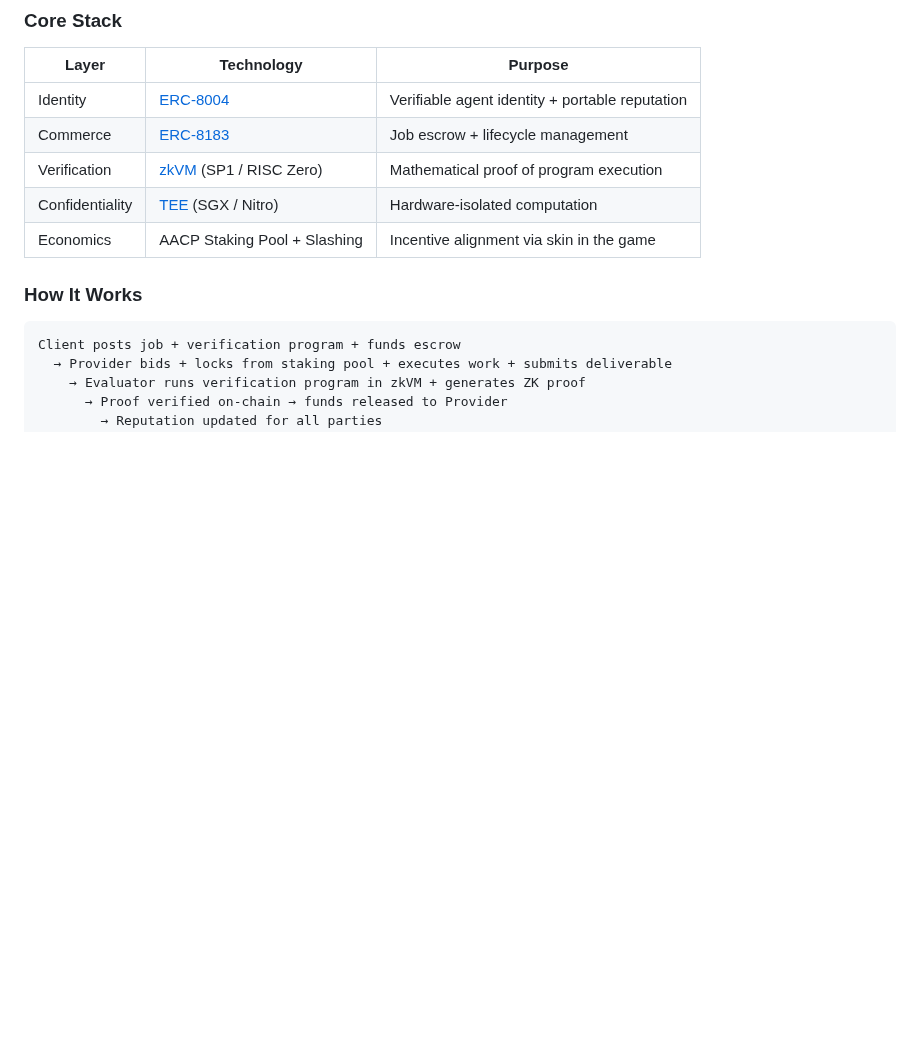
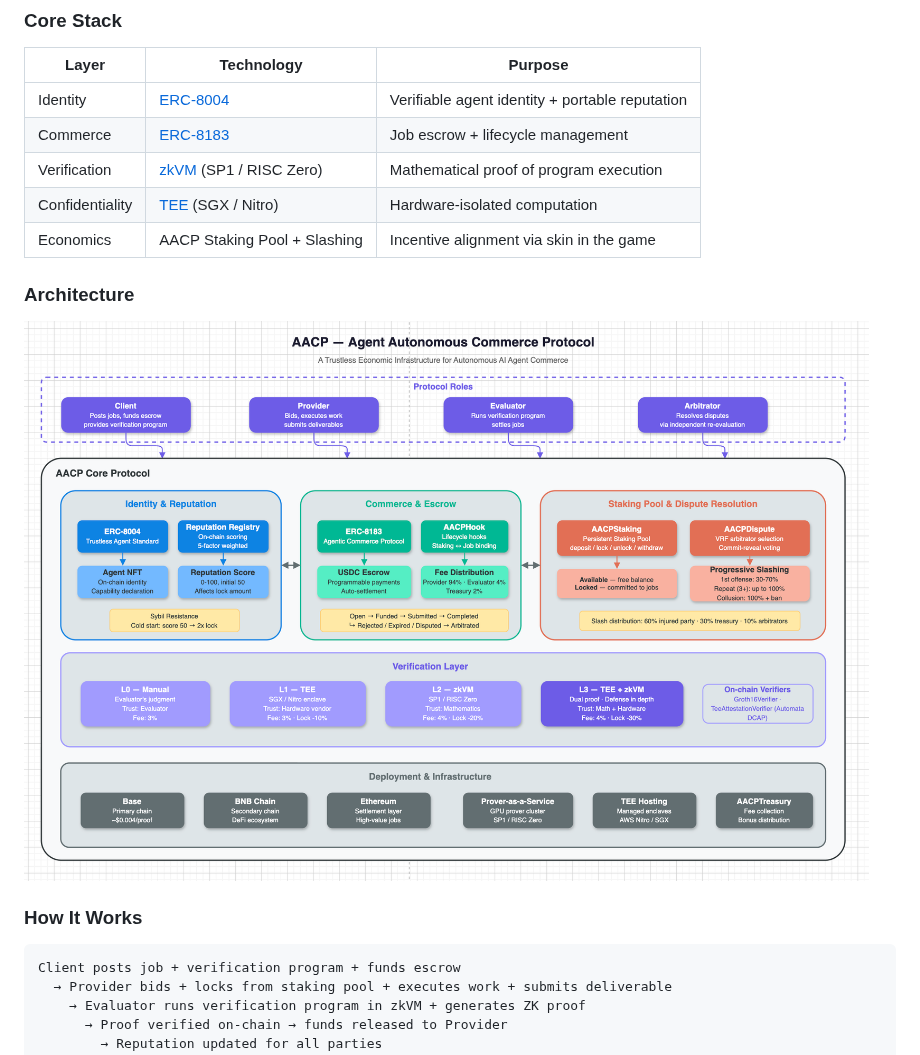
Before and after one commit to TermiX-official/aacp-whitepaper, a Markdown page: README.md, the part around the change. Rendered like a GitHub page; pictures changed too: assets/aacp-architecture.png (added); blank space fills up the shorter version.

Commit message:
Add AACP architecture diagram to whitepaper and README

```diff
--- a/README.md
+++ b/README.md
@@ -21,6 +21,10 @@ No middlemen. No trust required. Just math, hardware isolation, and game theory.
 | Verification | [zkVM](https://docs.succinct.xyz) (SP1 / RISC Zero) | Mathematical proof of program execution |
 | Confidentiality | [TEE](https://docs.ata.network) (SGX / Nitro) | Hardware-isolated computation |
 | Economics | AACP Staking Pool + Slashing | Incentive alignment via skin in the game |
+
+### Architecture
+
+![AACP Architecture](assets/aacp-architecture.png)
 
 ### How It Works
 
```
Also changed, not shown: whitepaper.md (+2 -0 lines), 1 other file.
